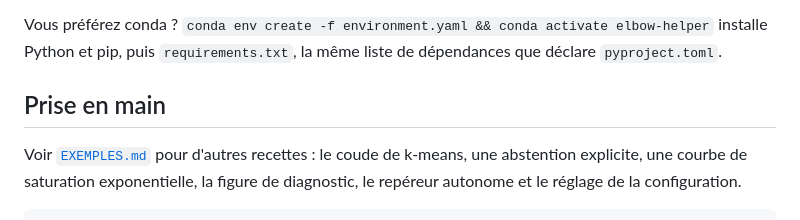
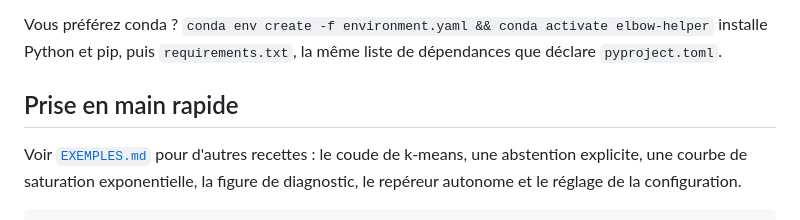
Before and after one commit to warith-harchaoui/elbow-helper, a Markdown page: LISEZMOI.md, the part around the change. Rendered like a GitHub page.

```diff
--- a/LISEZMOI.md
+++ b/LISEZMOI.md
@@ -43,7 +43,7 @@ pip install -e ".[dev]"     # + pytest
 
 Vous préférez conda ? `conda env create -f environment.yaml && conda activate elbow-helper` installe Python et pip, puis `requirements.txt`, la même liste de dépendances que déclare `pyproject.toml`.
 
-## Prise en main
+## Prise en main rapide
 
 Voir [`EXEMPLES.md`](https://github.com/warith-harchaoui/elbow-helper/blob/main/EXEMPLES.md) pour d'autres recettes : le coude de k-means, une abstention explicite, une courbe de saturation exponentielle, la figure de diagnostic, le repéreur autonome et le réglage de la configuration.
 
```
Also changed, not shown: README.md (+1 -1 lines).
